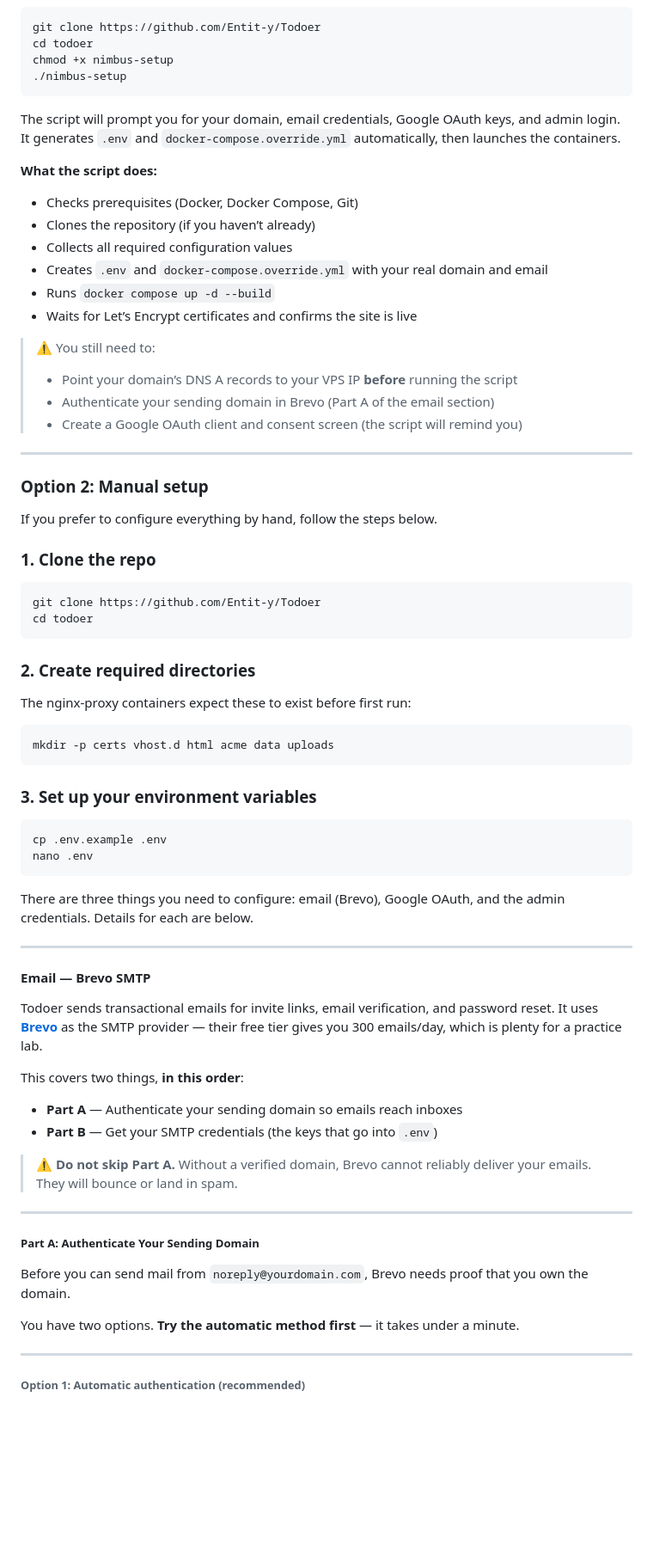
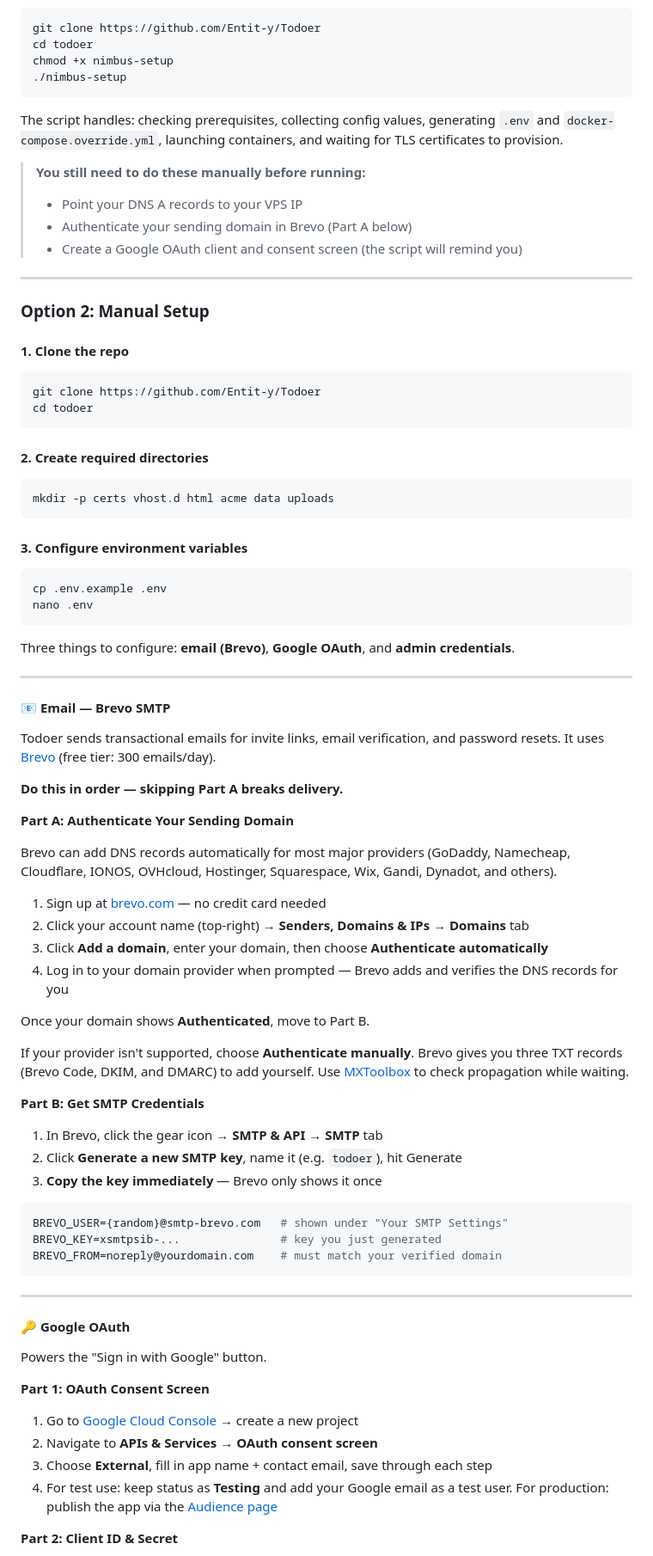
Before and after one commit to Entit-y/Todoer, a Markdown page: README.md, the part around one of its changes. Shown at 86% size. GitHub-like rendering; blank space fills up the shorter version.

````diff
--- a/README.md
+++ b/README.md
@@ -86,73 +97,84 @@ chmod +x nimbus-setup
 ./nimbus-setup
 ```
 
-The script will prompt you for your domain, email credentials, Google OAuth keys, and admin login. It generates `.env` and `docker-compose.override.yml` automatically, then launches the containers.
+The script handles: checking prerequisites, collecting config values, generating `.env` and `docker-compose.override.yml`, launching containers, and waiting for TLS certificates to provision.
 
-**What the script does:**
-- Checks prerequisites (Docker, Docker Compose, Git)
-- Clones the repository (if you haven’t already)
-- Collects all required configuration values
-- Creates `.env` and `docker-compose.override.yml` with your real domain and email
-- Runs `docker compose up -d --build`
-- Waits for Let’s Encrypt certificates and confirms the site is live
-
-> ⚠️ You still need to:
-> - Point your domain’s DNS A records to your VPS IP **before** running the script
-> - Authenticate your sending domain in Brevo (Part A of the email section)
+> **You still need to do these manually before running:**
+> - Point your DNS A records to your VPS IP
+> - Authenticate your sending domain in Brevo (Part A below)
 > - Create a Google OAuth client and consent screen (the script will remind you)
 
 ---
 
-### Option 2: Manual setup
+### Option 2: Manual Setup
 
-If you prefer to configure everything by hand, follow the steps below.
-
-### 1. Clone the repo
+#### 1. Clone the repo
 
 ```bash
 git clone https://github.com/Entit-y/Todoer
 cd todoer
 ```
 
-### 2. Create required directories
-
-The nginx-proxy containers expect these to exist before first run:
+#### 2. Create required directories
 
 ```bash
 mkdir -p certs vhost.d html acme data uploads
 ```
 
-### 3. Set up your environment variables
+#### 3. Configure environment variables
 
 ```bash
 cp .env.example .env
 nano .env
 ```
 
-There are three things you need to configure: email (Brevo), Google OAuth, and the admin credentials. Details for each are below.
+Three things to configure: **email (Brevo)**, **Google OAuth**, and **admin credentials**.
 
 ---
 
-#### Email — Brevo SMTP
+#### 📧 Email — Brevo SMTP
 
-Todoer sends transactional emails for invite links, email verification, and password reset. It uses **[Brevo](https://brevo.com/)** as the SMTP provider — their free tier gives you 300 emails/day, which is plenty for a practice lab.
+Todoer sends transactional emails for invite links, email verification, and password resets. It uses [Brevo](https://brevo.com/) (free tier: 300 emails/day).
 
-This covers two things, **in this order**:
+**Do this in order — skipping Part A breaks delivery.**
 
-- **Part A** — Authenticate your sending domain so emails reach inboxes
-- **Part B** — Get your SMTP credentials (the keys that go into `.env`)
+**Part A: Authenticate Your Sending Domain**
 
-> ⚠️ **Do not skip Part A.** Without a verified domain, Brevo cannot reliably deliver your emails. They will bounce or land in spam.
+Brevo can add DNS records automatically for most major providers (GoDaddy, Namecheap, Cloudflare, IONOS, OVHcloud, Hostinger, Squarespace, Wix, Gandi, Dynadot, and others).
+
+1. Sign up at [brevo.com](https://app.brevo.com/account/register) — no credit card needed
+2. Click your account name (top-right) → **Senders, Domains & IPs** → **Domains** tab
+3. Click **Add a domain**, enter your domain, then choose **Authenticate automatically**
+4. Log in to your domain provider when prompted — Brevo adds and verifies the DNS records for you
+
+Once your domain shows **Authenticated**, move to Part B.
+
+If your provider isn't supported, choose **Authenticate manually**. Brevo gives you three TXT records (Brevo Code, DKIM, and DMARC) to add yourself. Use [MXToolbox](https://mxtoolbox.com/) to check propagation while waiting.
+
+**Part B: Get SMTP Credentials**
+
+1. In Brevo, click the gear icon → **SMTP & API** → **SMTP** tab
+2. Click **Generate a new SMTP key**, name it (e.g. `todoer`), hit Generate
+3. **Copy the key immediately** — Brevo only shows it once
+
+```env
+BREVO_USER={random}@smtp-brevo.com   # shown under "Your SMTP Settings"
+BREVO_KEY=xsmtpsib-...               # key you just generated
+BREVO_FROM=noreply@yourdomain.com    # must match your verified domain
+```
 
 ---
 
-##### Part A: Authenticate Your Sending Domain
+#### 🔑 Google OAuth
 
-Before you can send mail from `noreply@yourdomain.com`, Brevo needs proof that you own the domain.
+Powers the "Sign in with Google" button.
 
-You have two options. **Try the automatic method first** — it takes under a minute.
+**Part 1: OAuth Consent Screen**
 
----
+1. Go to [Google Cloud Console](https://console.cloud.google.com/) → create a new project
+2. Navigate to **APIs & Services** → **OAuth consent screen**
+3. Choose **External**, fill in app name + contact email, save through each step
+4. For test use: keep status as **Testing** and add your Google email as a test user. For production: publish the app via the [Audience page](https://console.developers.google.com/auth/audience)
 
-###### Option 1: Automatic authentication (recommended)
+**Part 2: Client ID & Secret**
 
````
Also changed, not shown: other parts of README.md (+95 -168 lines).
